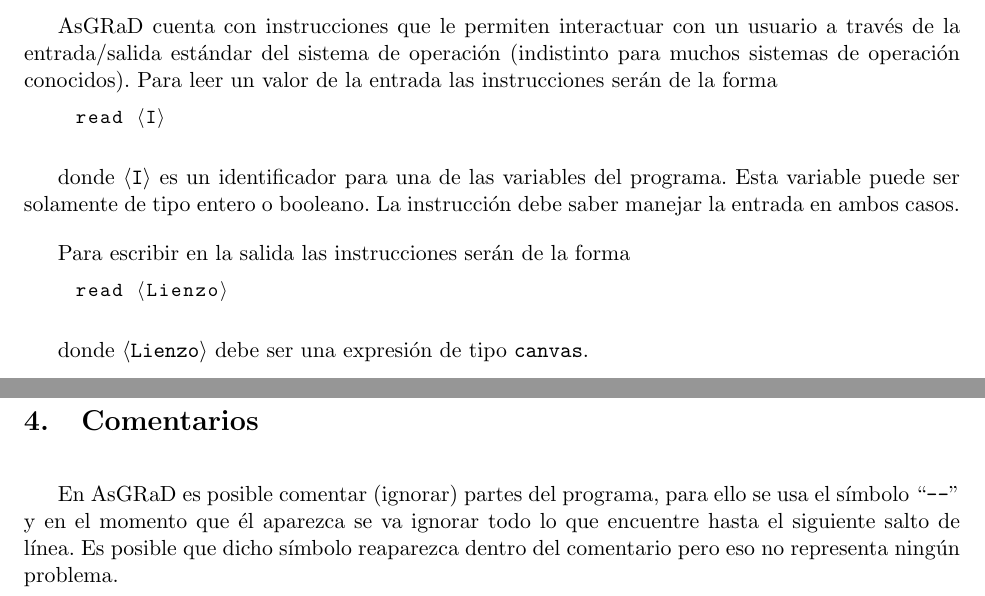
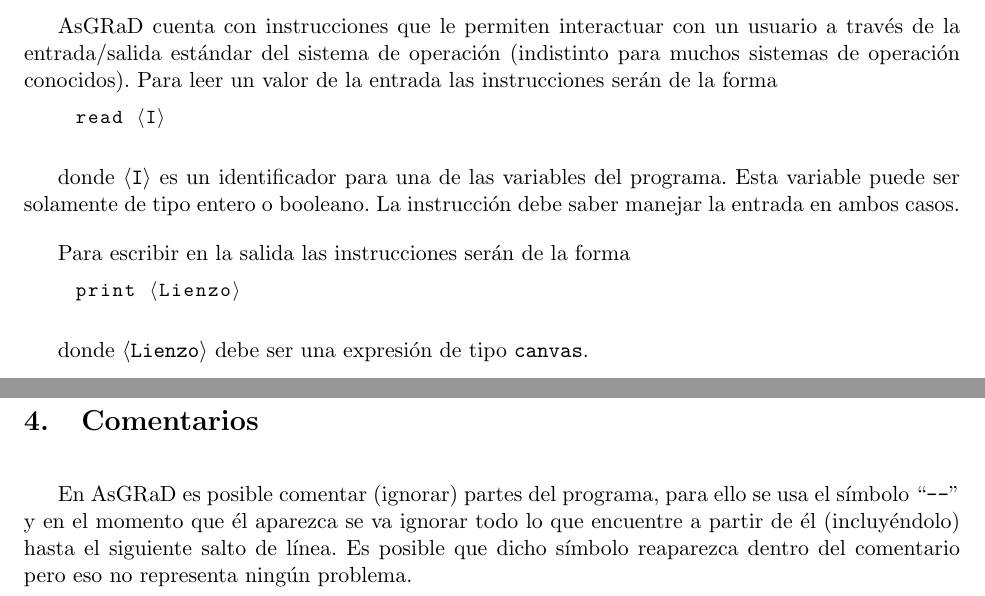
Before and after one commit to dvdalilue/AsGRaD, a LaTeX document (lenguaje/especificación.tex): two parts of pages 5 and 8 of 8, joined at a grey line, cut so that both start at the same text. Compiled offline with pdfLaTeX.

Commit message:
Algunos *typos* y mejor explicación de los comentarios

```diff
--- a/lenguaje/especificación.tex
+++ b/lenguaje/especificación.tex
@@ -236,7 +236,7 @@ donde \general{I} es un identificador para una de las variables del programa. Es
 Para escribir en la salida las instrucciones serán de la forma
 
 \begin{lstlisting}[mathescape=true]
-    read $\langle$Lienzo$\rangle$
+    print $\langle$Lienzo$\rangle$
 \end{lstlisting}
 
 donde \general{Lienzo} debe ser una expresión de tipo \texttt{canvas}.
@@ -307,6 +307,6 @@ La operación de rotación, toma un lienzo y lo rota 90 grados hacia la derecha
 
 \section{Comentarios}
 
-En \asgrad es posible comentar (ignorar) partes del programa, para ello se usa el símbolo \qt{--} y en el momento que él aparezca se va ignorar todo lo que encuentre hasta el siguiente salto de línea. Es posible que dicho símbolo reaparezca dentro del comentario pero eso no representa ningún problema.
+En \asgrad es posible comentar (ignorar) partes del programa, para ello se usa el símbolo \qt{--} y en el momento que él aparezca se va ignorar todo lo que encuentre a partir de él (incluyéndolo) hasta el siguiente salto de línea. Es posible que dicho símbolo reaparezca dentro del comentario pero eso no representa ningún problema.
 
 \end{document}
```
